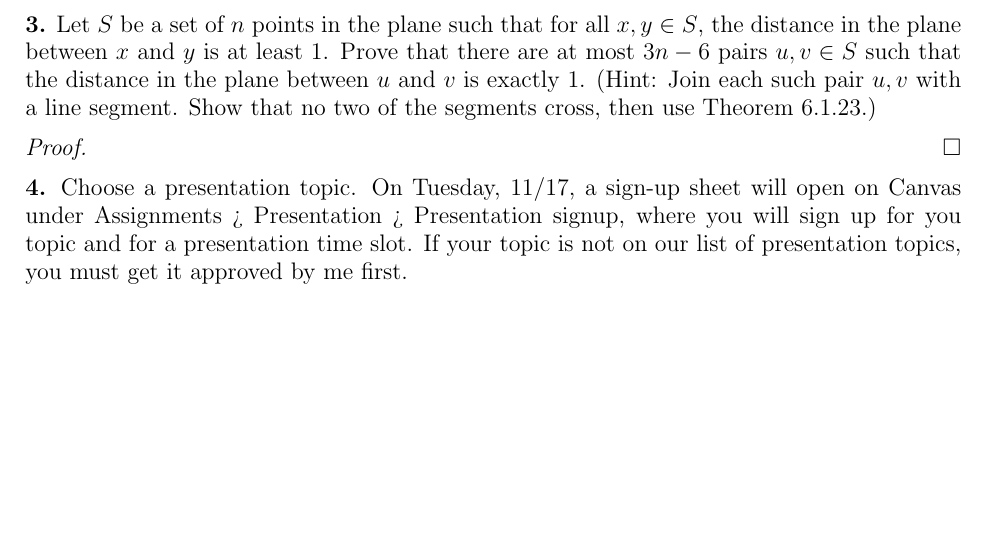
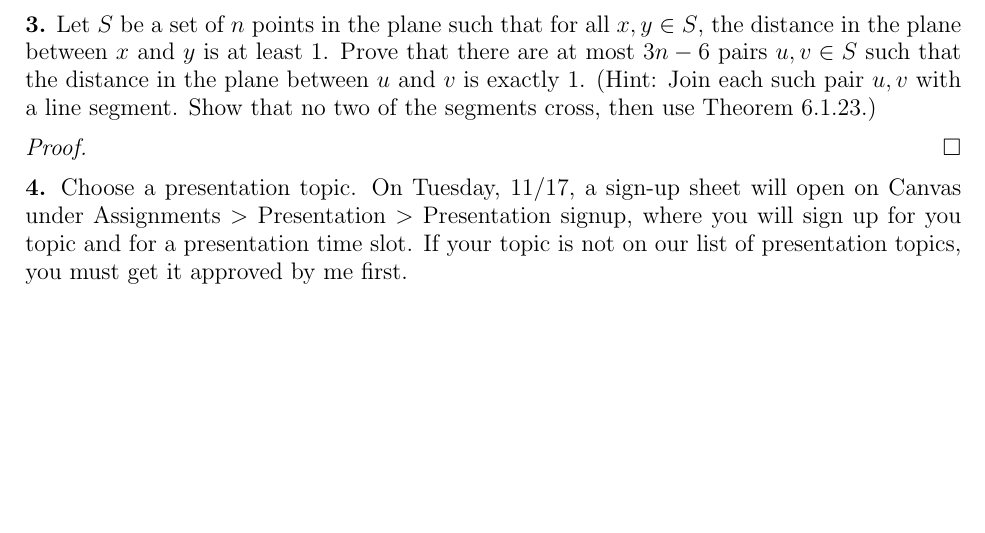
Before and after one commit to chtompki/MathFall2026, a LaTeX problem sheet (GraphTheory/Homework10/homework10.tex): part of the page, cut so that both start at the same text. Compiled offline with pdfLaTeX.

Commit message:
fix(GraphTheory): Homework10 problem statements

```diff
--- a/GraphTheory/Homework10/homework10.tex
+++ b/GraphTheory/Homework10/homework10.tex
@@ -70,8 +70,8 @@
     \end{proof}
 
     \noindent\textbf{4.} Choose a presentation topic.
-    On Tuesday, 11/17, a sign-up sheet will open on Canvas under Assignments > Presentation
-    > Presentation signup, where you will sign up for you topic and for a presentation time
+    On Tuesday, 11/17, a sign-up sheet will open on Canvas under Assignments $>$ Presentation
+    $>$ Presentation signup, where you will sign up for you topic and for a presentation time
     slot.
     If your topic is not on our list of presentation topics, you must get it approved by me first.
 
```
Also changed, not shown: GraphTheory/Homework10/homework10.pdf.
